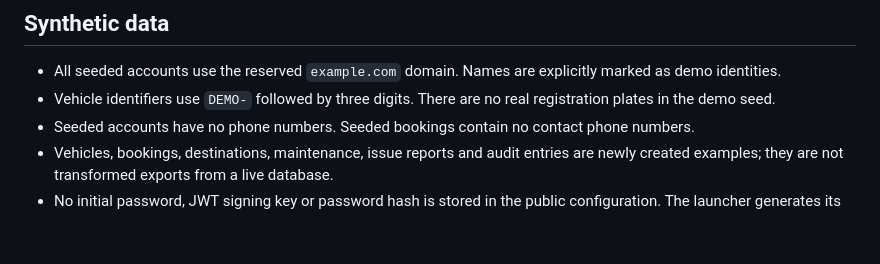
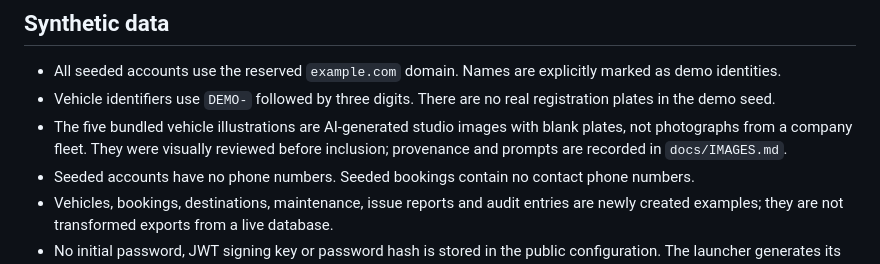
Before and after one commit to sofro00/fleet-booking-demo, a Markdown page: docs/PRIVACY.md, the part around the change. Rendered like a GitHub page; blank space fills up the shorter version.

```diff
--- a/docs/PRIVACY.md
+++ b/docs/PRIVACY.md
@@ -6,6 +6,7 @@ This edition was prepared as a separate source tree with new project names and c
 
 - All seeded accounts use the reserved `example.com` domain. Names are explicitly marked as demo identities.
 - Vehicle identifiers use `DEMO-` followed by three digits. There are no real registration plates in the demo seed.
+- The five bundled vehicle illustrations are AI-generated studio images with blank plates, not photographs from a company fleet. They were visually reviewed before inclusion; provenance and prompts are recorded in `docs/IMAGES.md`.
 - Seeded accounts have no phone numbers. Seeded bookings contain no contact phone numbers.
 - Vehicles, bookings, destinations, maintenance, issue reports and audit entries are newly created examples; they are not transformed exports from a live database.
 - No initial password, JWT signing key or password hash is stored in the public configuration. The launcher generates its own local password; the API generates its signing key in memory on startup.
```
Also changed, not shown: README.md (+3 -1 lines), docs/IMAGES.md (added, +29 -0 lines), docs/VALIDATION.md (+6 -4 lines), docs/screenshots/vehicles.png, 14 other files.
